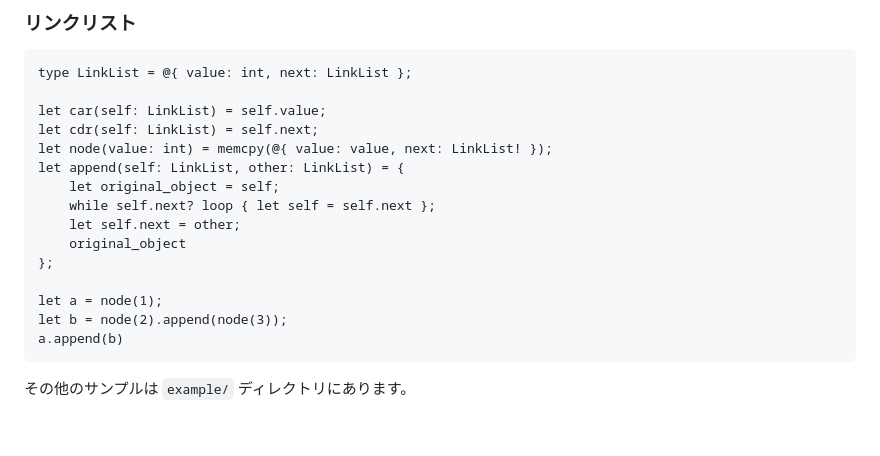
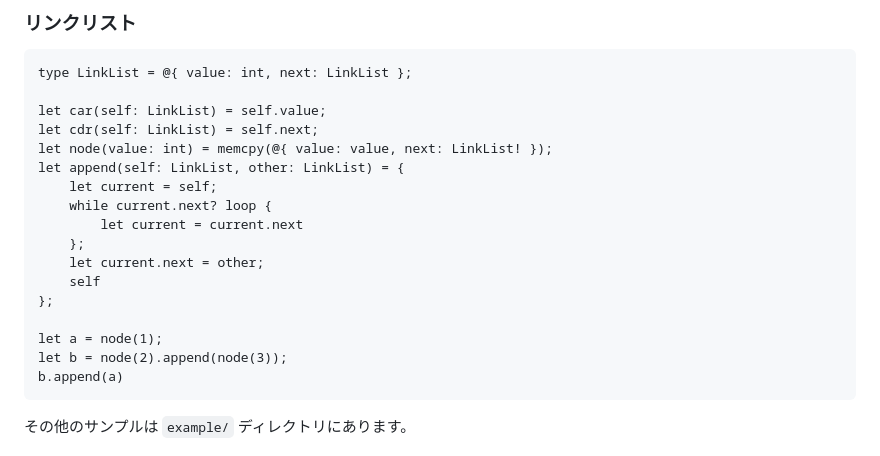
Before and after one commit to KajizukaTaichi/mystia, a Markdown page: README.md, the part around the change. Drawn GitHub-style; blank space fills up the shorter version.

````diff
--- a/README.md
+++ b/README.md
@@ -203,15 +203,17 @@ let car(self: LinkList) = self.value;
 let cdr(self: LinkList) = self.next;
 let node(value: int) = memcpy(@{ value: value, next: LinkList! });
 let append(self: LinkList, other: LinkList) = {
-    let original_object = self;
-    while self.next? loop { let self = self.next };
-    let self.next = other;
-    original_object
+    let current = self;
+    while current.next? loop {
+        let current = current.next
+    };
+    let current.next = other;
+    self
 };
 
 let a = node(1);
 let b = node(2).append(node(3));
-a.append(b)
+b.append(a)
 ```
 
 その他のサンプルは `example/` ディレクトリにあります。
````
